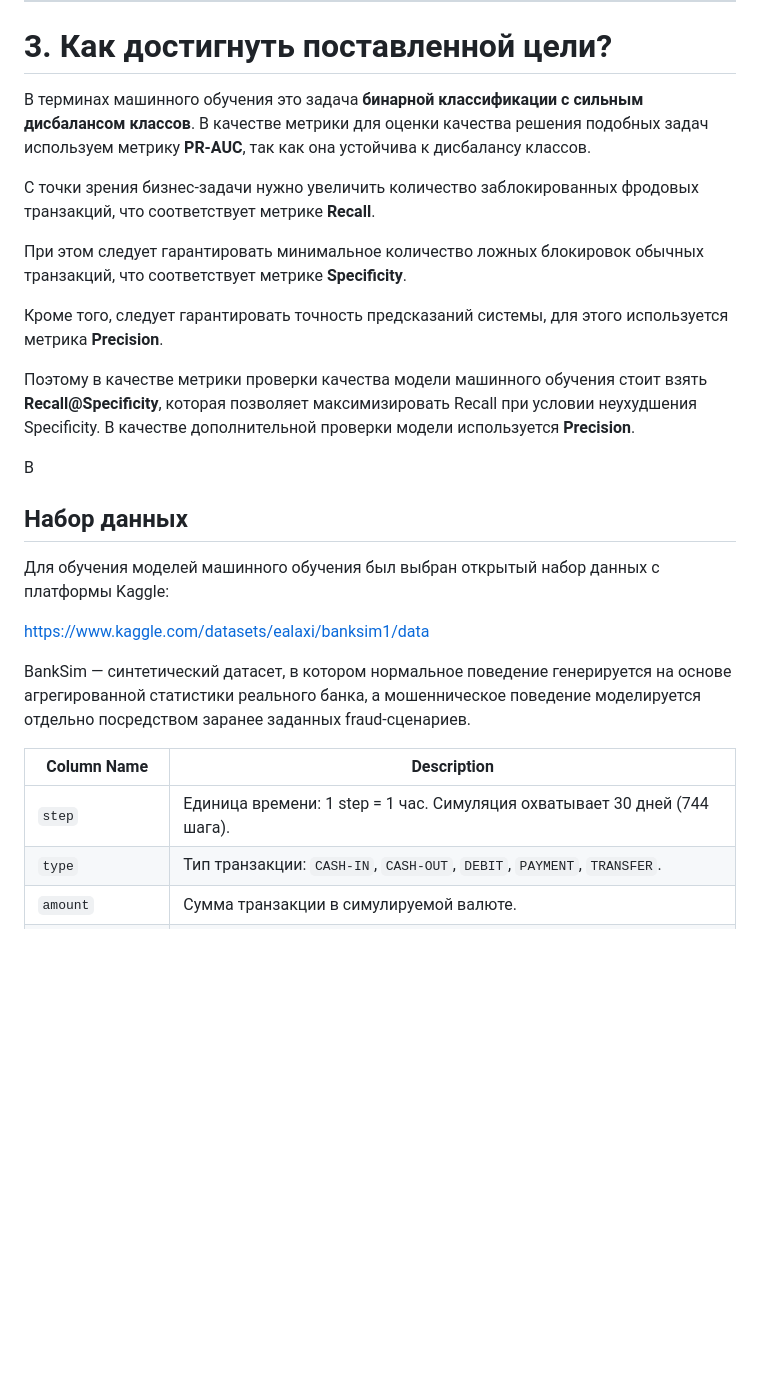
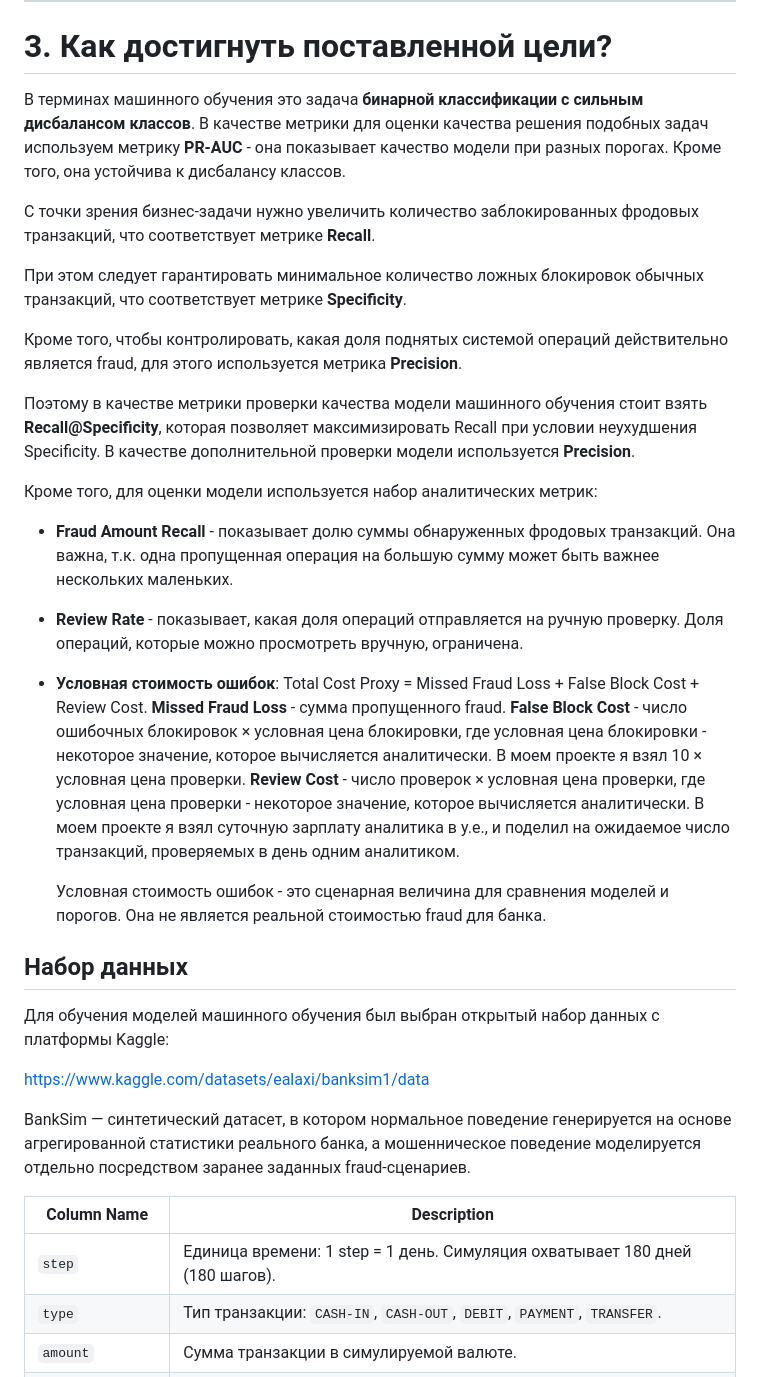
Before and after one commit to OlegGayvoronsky/AntiFraudSystem, a Markdown page: README.md, the part around the change. GitHub-like rendering; blank space fills up the shorter version.

Commit message:
Enhance README with detailed metrics explanation
Updated the README to clarify machine learning metrics and added new analytical metrics for model evaluation.

```diff
--- a/README.md
+++ b/README.md
@@ -45,17 +45,27 @@
 
 # 3. Как достигнуть поставленной цели?
 
-В терминах машинного обучения это задача **бинарной классификации с сильным дисбалансом классов**. В качестве метрики для оценки качества решения подобных задач используем метрику **PR-AUC**, так как она устойчива к дисбалансу классов.
+В терминах машинного обучения это задача **бинарной классификации с сильным дисбалансом классов**. В качестве метрики для оценки качества решения подобных задач используем метрику **PR-AUC** - она показывает качество модели при разных порогах. Кроме того, она устойчива к дисбалансу классов.
 
 С точки зрения бизнес-задачи нужно увеличить количество заблокированных фродовых транзакций, что соответствует метрике **Recall**.
 
 При этом следует гарантировать минимальное количество ложных блокировок обычных транзакций, что соответствует метрике **Specificity**.
 
-Кроме того, следует гарантировать точность предсказаний системы, для этого используется метрика **Precision**.
+Кроме того, чтобы контролировать, какая доля поднятых системой операций действительно является fraud, для этого используется метрика **Precision**.
 
 Поэтому в качестве метрики проверки качества модели машинного обучения стоит взять **Recall@Specificity**, которая позволяет максимизировать Recall при условии неухудшения Specificity. В качестве дополнительной проверки модели используется **Precision**.
 
-В
+Кроме того, для оценки модели используется набор аналитических метрик:
+- **Fraud Amount Recall** - показывает долю суммы обнаруженных фродовых транзакций. Она важна, т.к. одна пропущенная операция на большую сумму может быть важнее нескольких маленьких.
+-  **Review Rate** - показывает, какая доля операций отправляется на ручную проверку. Доля операций, которые можно просмотреть вручную, ограничена.
+-  **Условная стоимость ошибок**: Total Cost Proxy = Missed Fraud Loss + False Block Cost + Review Cost.
+   **Missed Fraud Loss** - сумма пропущенного fraud.
+   **False Block Cost** - число ошибочных блокировок × условная цена блокировки,
+       где условная цена блокировки - некоторое значение, которое вычисляется аналитически. В моем проекте я взял 10 × условная цена проверки.
+   **Review Cost** - число проверок × условная цена проверки,
+       где условная цена проверки - некоторое значение, которое вычисляется аналитически. В моем проекте я взял суточную зарплату аналитика в у.е., и поделил на          ожидаемое число транзакций, проверяемых в день одним аналитиком.
+
+   Условная стоимость ошибок - это сценарная величина для сравнения моделей и порогов. Она не является реальной стоимостью fraud для банка.
 
 ## Набор данных
 
@@ -67,7 +77,7 @@ BankSim — синтетический датасет, в котором нор
 
 |Column Name|Description|
 |---|---|
-|`step`|Единица времени: 1 step = 1 час. Симуляция охватывает 30 дней (744 шага).|
+|`step`|Единица времени: 1 step = 1 день. Симуляция охватывает 180 дней (180 шагов).|
 |`type`|Тип транзакции: `CASH-IN`, `CASH-OUT`, `DEBIT`, `PAYMENT`, `TRANSFER`.|
 |`amount`|Сумма транзакции в симулируемой валюте.|
 |`nameOrig`|Анонимизированный идентификатор отправителя.|
```
